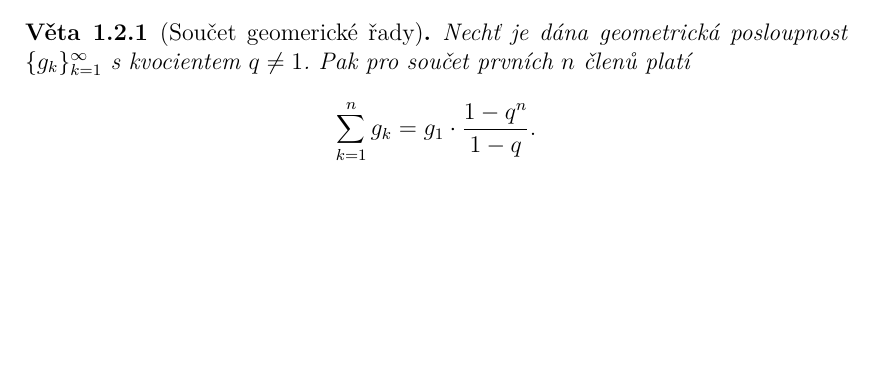
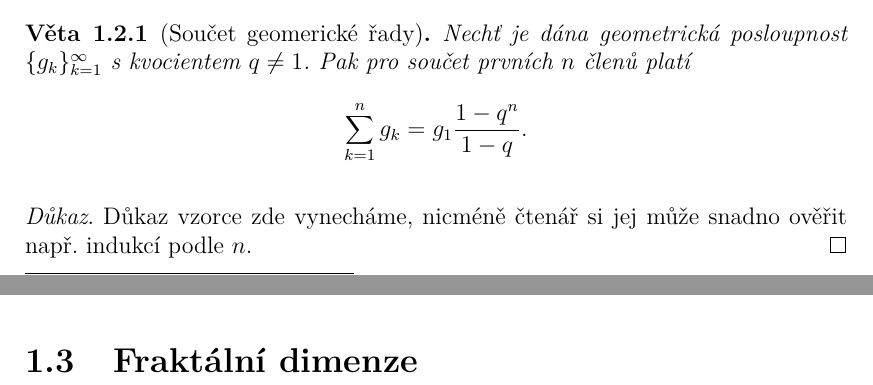
Before and after one commit to D4vEOFF/Fractal-Geometry-For-Experienced-Amateurs, a LaTeX thesis (Thesis/diploma_thesis.tex, which reads Thesis/components/ch01/sections/s02_sobepodobnost.tex, Thesis/components/ch01/sections/s03_fraktalni_dimenze.tex): part of page 12 of 16 before the commit and two parts of pages 12 and 15 of 16 after it, the two joined at a grey line, cut so that both start at the same text, the shorter picture padded with empty space. Compiled offline with pdfLaTeX.

Commit message:
Přidán soubor pro sekci o fraktální dimenzi

```diff
--- a/Thesis/components/ch01/sections/s02_sobepodobnost.tex
+++ b/Thesis/components/ch01/sections/s02_sobepodobnost.tex
@@ -40,8 +40,11 @@ I zde si lze všimnout, že po nekonečně mnoha iteracích budou menší trojú
 \begin{theorem}[Součet geomerické řady]\label{thm:soucet_geometricke_rady}
     Nechť je dána geometrická posloupnost $\{g_k\}_{k=1}^\infty$ s kvocientem $q\neq 1$. Pak pro součet prvních $n$ členů platí
     \begin{equation*}
-        \sum_{k=1}^{n}{g_k}=g_1\cdot\dfrac{1-q^n}{1-q}.
+        \sum_{k=1}^{n}{g_k}=g_1\dfrac{1-q^n}{1-q}.
     \end{equation*}
 \end{theorem}
+\begin{proof}
+    Důkaz vzorce zde vynecháme, nicméně čtenář si jej může snadno ověřit např. indukcí podle $n$.
+\end{proof}
 Celkově tak po aplikaci vzorce z \ref{thm:soucet_geometricke_rady} v rovnosti \ref{eq:obvod_sierpinskeho_trojuhelniku_niteraci} dostaneme po jednoduché úpravě
 \begin{equation*}
--- /dev/null
+++ b/Thesis/components/ch01/sections/s03_fraktalni_dimenze.tex
@@ -0,0 +1 @@
+\section{Fraktální dimenze}\label{sec:fraktalni_dimenze}
```
Also changed, not shown: Thesis/components/ch01/ch01_uvod_do_fraktalu.tex (+1 -0 lines), Thesis/diploma_thesis.pdf, Thesis/components/ch01/sections/s02_sobepodobnost.tex (8 more changed lines).
